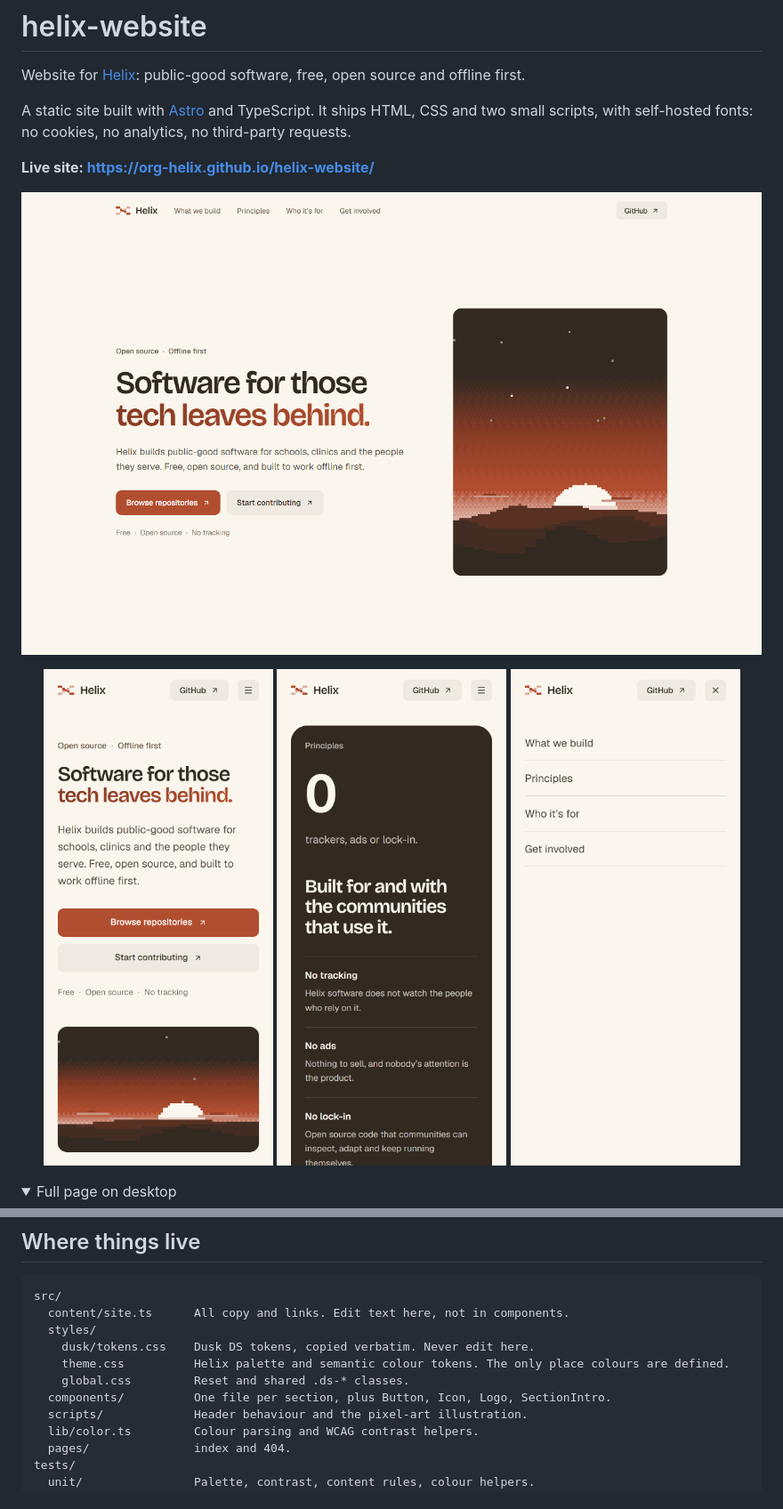
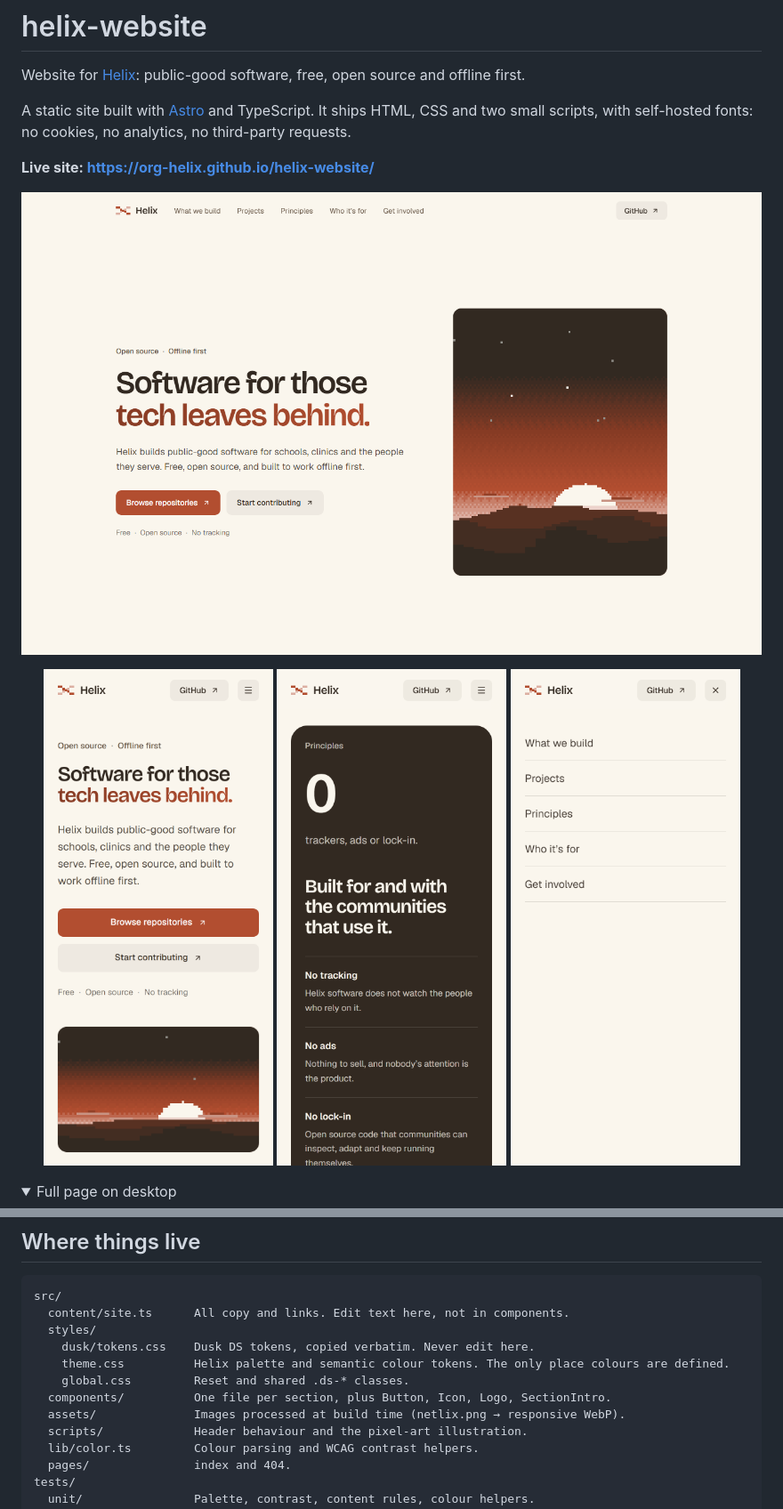
Before and after one commit to org-helix/helix-website, a Markdown page: README.md, 2 parts joined by grey strips. Shown at 89% size. Drawn GitHub-style; pictures changed too: docs/screenshots/desktop.png, docs/screenshots/mobile-menu.png, docs/screenshots/mobile-principles.png; folded sections open.

```diff
--- a/README.md
+++ b/README.md
@@ -57,6 +57,7 @@ src/
     theme.css          Helix palette and semantic colour tokens. The only place colours are defined.
     global.css         Reset and shared .ds-* classes.
   components/          One file per section, plus Button, Icon, Logo, SectionIntro.
+  assets/              Images processed at build time (netlix.png → responsive WebP).
   scripts/             Header behaviour and the pixel-art illustration.
   lib/color.ts         Colour parsing and WCAG contrast helpers.
   pages/               index and 404.
```
Also changed, not shown: docs/screenshots/desktop-full.png, src/assets/netlix.png (added), 5 other files.
